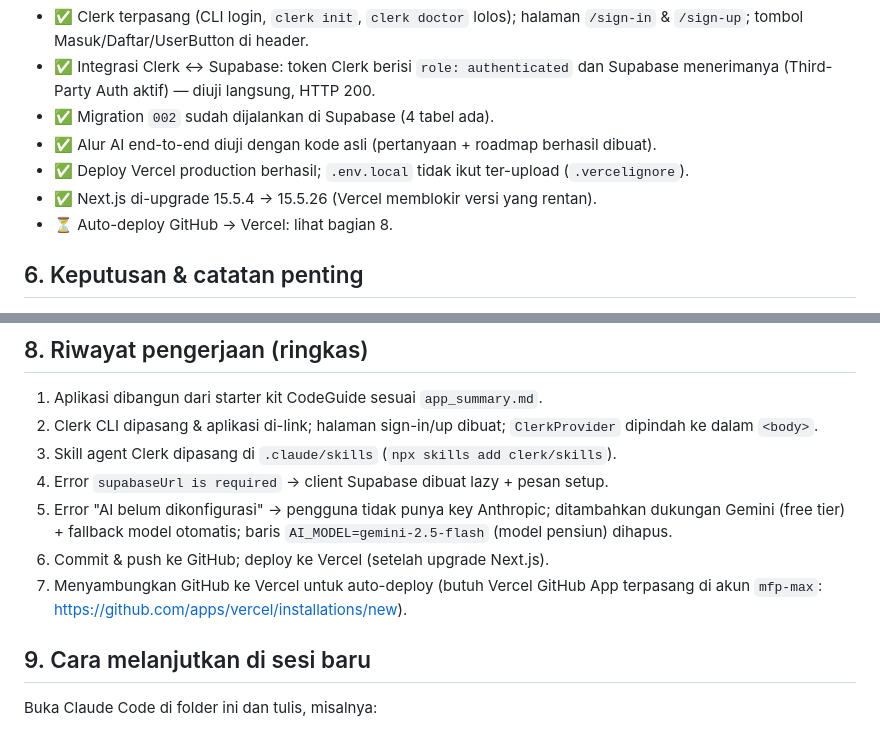
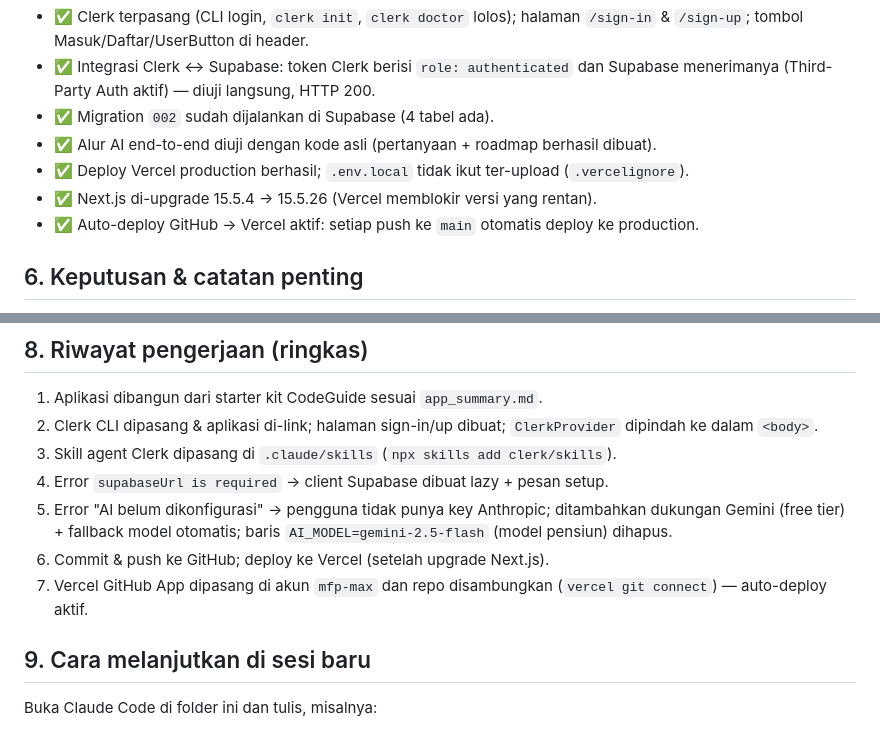
Before and after one commit to mfp-max/CareerPath-AI, a Markdown page: docs/HANDOFF.md, 2 parts joined by grey strips. Drawn GitHub-style.

Commit message:
Mark GitHub auto-deploy as connected in handoff notes
Co-Authored-By: Claude Opus 5.5 <noreply@anthropic.com>

```diff
--- a/docs/HANDOFF.md
+++ b/docs/HANDOFF.md
@@ -83,7 +83,7 @@ tambahkan juga di Vercel (`npx vercel@latest env add NAMA production`).
 - ✅ Alur AI end-to-end diuji dengan kode asli (pertanyaan + roadmap berhasil dibuat).
 - ✅ Deploy Vercel production berhasil; `.env.local` tidak ikut ter-upload (`.vercelignore`).
 - ✅ Next.js di-upgrade 15.5.4 → 15.5.26 (Vercel memblokir versi yang rentan).
-- ⏳ Auto-deploy GitHub → Vercel: lihat bagian 8.
+- ✅ Auto-deploy GitHub → Vercel aktif: setiap push ke `main` otomatis deploy ke production.
 
 ## 6. Keputusan & catatan penting
 
@@ -126,8 +126,8 @@ Opsional sekaligus: ganti ke API key AI berbayar jika free tier Gemini sering si
 5. Error "AI belum dikonfigurasi" → pengguna tidak punya key Anthropic; ditambahkan dukungan Gemini
    (free tier) + fallback model otomatis; baris `AI_MODEL=gemini-2.5-flash` (model pensiun) dihapus.
 6. Commit & push ke GitHub; deploy ke Vercel (setelah upgrade Next.js).
-7. Menyambungkan GitHub ke Vercel untuk auto-deploy (butuh Vercel GitHub App terpasang di akun
-   `mfp-max`: https://github.com/apps/vercel/installations/new).
+7. Vercel GitHub App dipasang di akun `mfp-max` dan repo disambungkan (`vercel git connect`) —
+   auto-deploy aktif.
 
 ## 9. Cara melanjutkan di sesi baru
 
```
